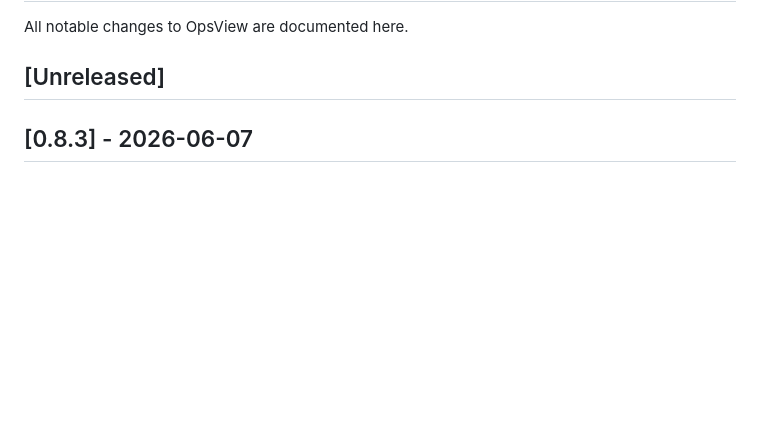
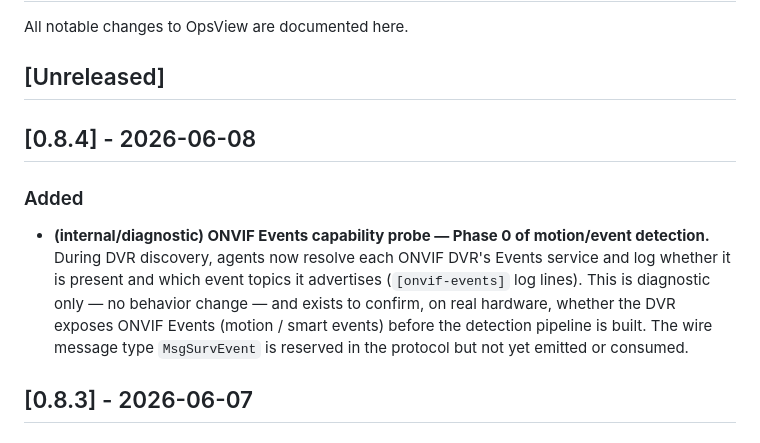
Before and after one commit to stormixus/OpsView, a Markdown page: CHANGELOG.md, the part around the change. Rendered like a GitHub page; blank space fills up the shorter version.

Commit message:
docs(changelog): v0.8.4 — ONVIF Events capability probe (Phase 0)
Co-Authored-By: Claude Opus 4.8 <noreply@anthropic.com>

```diff
--- a/CHANGELOG.md
+++ b/CHANGELOG.md
@@ -3,6 +3,18 @@
 All notable changes to OpsView are documented here.
 
 ## [Unreleased]
+
+## [0.8.4] - 2026-06-08
+
+### Added
+
+- **(internal/diagnostic) ONVIF Events capability probe — Phase 0 of motion/event
+  detection.** During DVR discovery, agents now resolve each ONVIF DVR's Events
+  service and log whether it is present and which event topics it advertises
+  (`[onvif-events]` log lines). This is diagnostic only — no behavior change — and
+  exists to confirm, on real hardware, whether the DVR exposes ONVIF Events
+  (motion / smart events) before the detection pipeline is built. The wire message
+  type `MsgSurvEvent` is reserved in the protocol but not yet emitted or consumed.
 
 ## [0.8.3] - 2026-06-07
 
```
